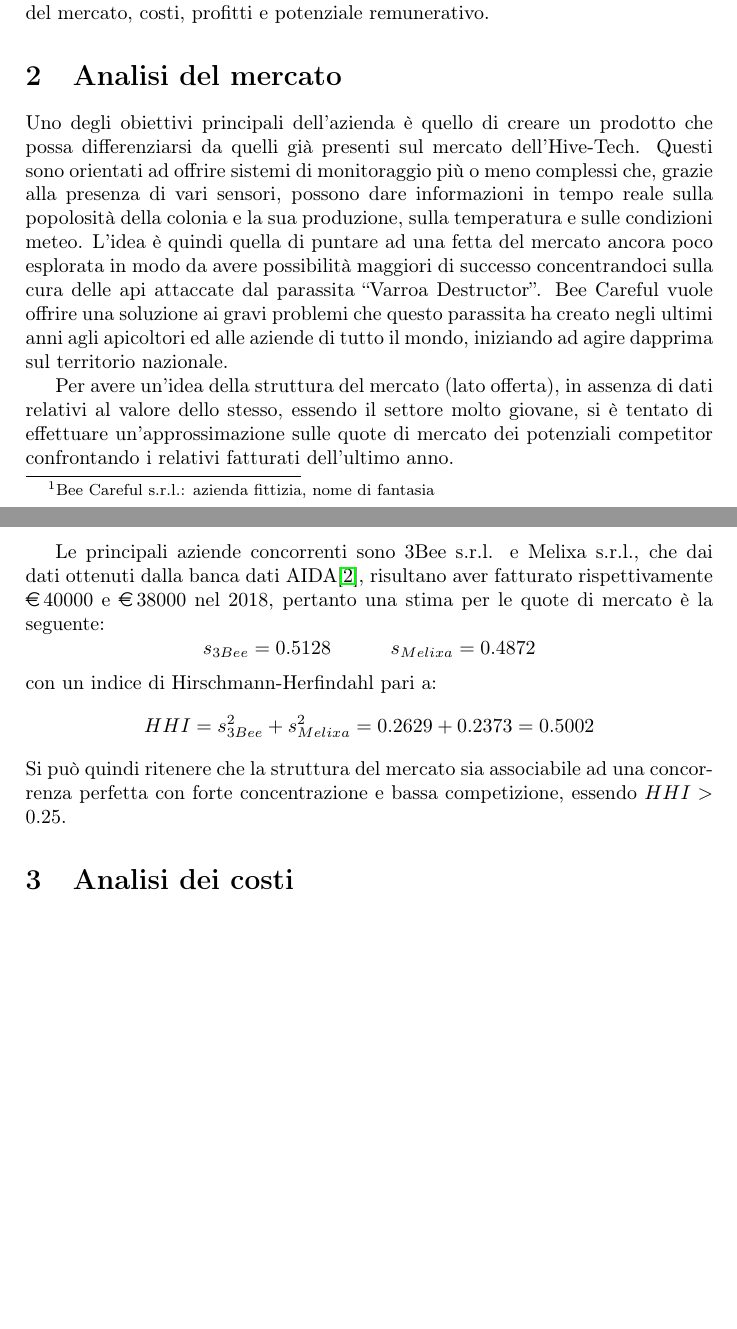
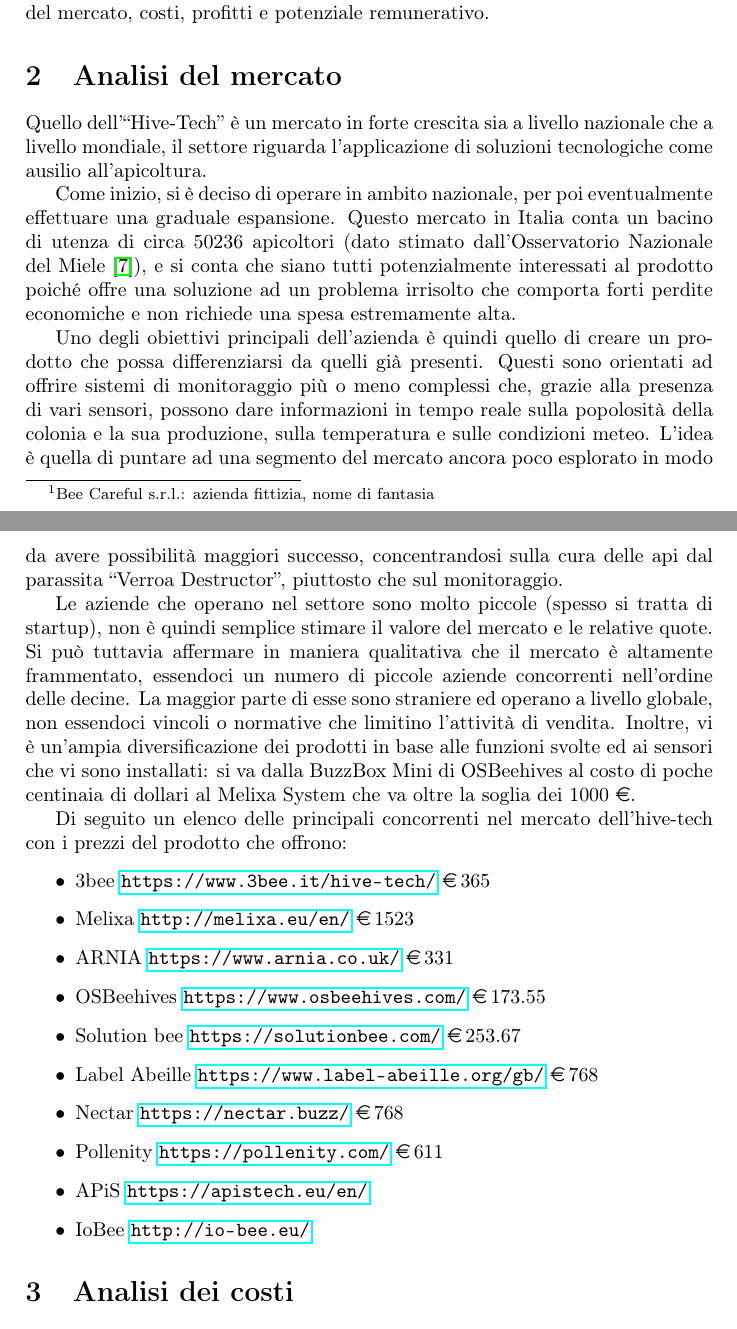
Before and after one commit to simonefalvo/bee-careful-BM, a LaTeX document (bee-careful.tex, which reads sections/mercato.tex): two parts of pages 3 and 4 of 15, joined at a grey line, cut so that both start at the same text, the shorter picture padded with empty space. Compiled offline with pdfLaTeX.

Commit message:
analisi del mercato

```diff
--- a/sections/mercato.tex
+++ b/sections/mercato.tex
@@ -1,33 +1,47 @@
 \section{Analisi del mercato}
-Uno degli obiettivi principali dell'azienda è quello di creare un prodotto che
-possa differenziarsi da quelli già presenti sul mercato dell'Hive-Tech.
-Questi sono orientati ad offrire sistemi di monitoraggio più o meno complessi
-che, grazie alla presenza di vari sensori, possono dare informazioni in tempo
-reale sulla popolosità della colonia e la sua produzione, sulla temperatura e
-sulle condizioni meteo. L’idea è quindi quella di puntare ad una fetta del
-mercato ancora poco esplorata in modo da avere possibilità maggiori di successo
-concentrandoci sulla cura delle api attaccate dal parassita ``Varroa
-Destructor''.
-Bee Careful vuole offrire una soluzione ai gravi problemi che questo parassita
-ha creato negli ultimi anni agli apicoltori ed alle aziende di tutto il mondo,
-iniziando ad agire dapprima sul territorio nazionale.
+Quello dell'``Hive-Tech'' è un mercato in forte crescita sia a livello nazionale
+che a livello mondiale, il settore riguarda l’applicazione di soluzioni
+tecnologiche come ausilio all’apicoltura.
 
-Per avere un’idea della struttura del mercato (lato offerta), in assenza di dati
-relativi al valore dello stesso, essendo il settore molto giovane, si è tentato
-di effettuare un’approssimazione sulle quote di mercato dei potenziali
-competitor confrontando i relativi fatturati dell’ultimo anno.
+Come inizio, si è deciso di operare in ambito nazionale, per poi eventualmente
+effettuare una graduale espansione. Questo mercato in Italia conta un bacino di
+utenza di circa 50236 apicoltori (dato stimato dall’Osservatorio Nazionale del
+Miele~\cite{miele}), e si conta che siano tutti potenzialmente interessati al prodotto poiché
+offre una soluzione ad un problema irrisolto che comporta forti perdite
+economiche e non richiede una spesa estremamente alta.
 
-Le principali aziende concorrenti sono 3Bee s.r.l. e Melixa s.r.l., che dai dati
-ottenuti dalla banca dati AIDA\cite{aida}, risultano aver fatturato
-rispettivamente \EUR{40000}  e \EUR{38000} nel 2018, pertanto una stima per le
-quote di mercato è la seguente:
-\begin{displaymath}
-	s_{3Bee} = 0.5128   \qquad \quad s_{Melixa} = 0.4872
-\end{displaymath}
-con un indice di Hirschmann-Herfindahl pari a:
-\begin{displaymath}
-	HHI = s^2_{3Bee} + s^2_{Melixa} = 0.2629 + 0.2373 = 0.5002
-\end{displaymath}
-Si può quindi ritenere che la struttura del mercato sia associabile ad una
-concorrenza perfetta con forte concentrazione e bassa competizione, essendo $HHI
-> 0.25$.
+Uno degli obiettivi principali dell’azienda è quindi quello di creare un
+prodotto che possa differenziarsi da quelli già presenti. Questi sono orientati
+ad offrire sistemi di monitoraggio più o meno complessi che, grazie alla
+presenza di vari sensori, possono dare informazioni in tempo reale sulla
+popolosità della colonia e la sua produzione, sulla temperatura e sulle
+condizioni meteo. L’idea è quella di puntare ad una segmento del mercato ancora
+poco esplorato in modo da avere possibilità maggiori successo, concentrandosi
+sulla cura delle api dal parassita “Verroa Destructor”, piuttosto che sul
+monitoraggio.
+
+Le aziende che operano nel settore sono molto piccole (spesso si tratta di
+startup), non è quindi semplice stimare il valore del mercato e le relative
+quote. Si può tuttavia affermare in maniera qualitativa che il mercato è
+altamente frammentato, essendoci un numero di piccole  aziende concorrenti
+nell’ordine delle decine. La maggior parte di esse sono straniere ed operano a
+livello globale, non essendoci vincoli o normative che limitino l’attività di
+vendita. Inoltre, vi è un’ampia diversificazione dei prodotti in base alle
+funzioni svolte ed ai sensori che vi sono installati: si va dalla BuzzBox Mini
+di OSBeehives al costo di poche centinaia di dollari al Melixa System che va
+oltre la soglia dei 1000 \euro.
+
+Di seguito un elenco delle principali concorrenti nel mercato dell’hive-tech con
+i prezzi del prodotto che offrono:
+\begin{itemize}
+\item 3bee   \url{https://www.3bee.it/hive-tech/} \EUR{365}
+\item Melixa \url{http://melixa.eu/en/} \EUR{1523}
+\item ARNIA  \url{https://www.arnia.co.uk/}  \EUR{331}
+\item OSBeehives \url{https://www.osbeehives.com/}    \EUR{173.55}
+\item Solution bee \url{https://solutionbee.com/} \EUR{253.67}
+\item Label Abeille \url{https://www.label-abeille.org/gb/} \EUR{768}
+\item Nectar \url{https://nectar.buzz/}  \EUR{768}
+\item Pollenity \url{https://pollenity.com/} \EUR{611}
+\item APiS \url{https://apistech.eu/en/}
+\item IoBee \url{http://io-bee.eu/}
+\end{itemize}
```
Also changed, not shown: bibliography.tex (+5 -1 lines), bee-careful.pdf.
